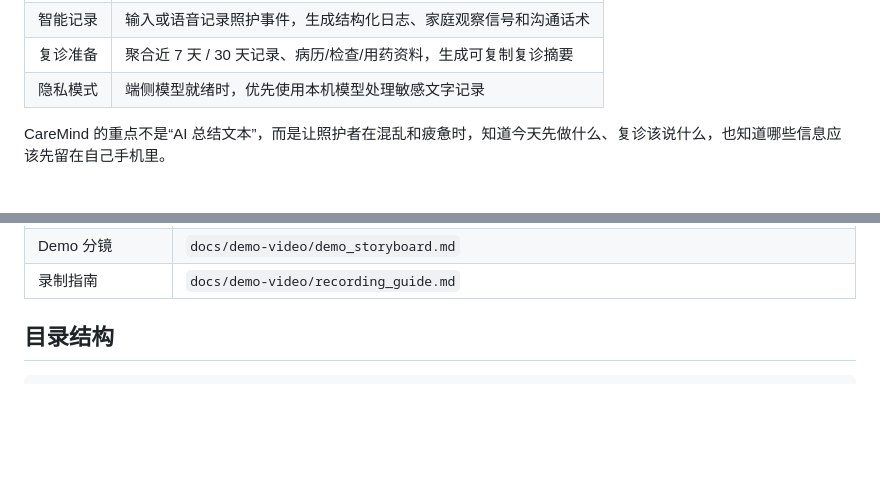
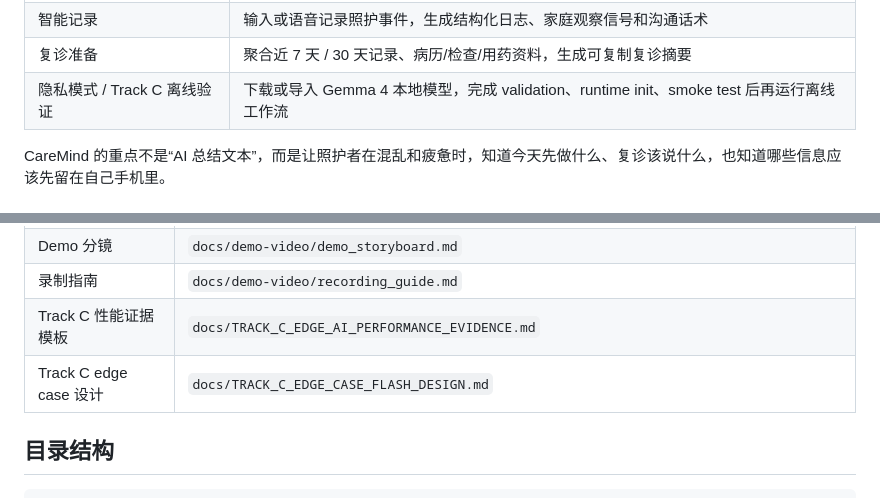
Before and after one commit to hyczy0809/CareMind, a Markdown page: README.md, 2 parts joined by grey strips. Drawn GitHub-style; blank space fills up the shorter version.

```diff
--- a/README.md
+++ b/README.md
@@ -42,7 +42,7 @@ CareMind 做的是一条家庭照护闭环：
 | 今日照护 | 今天值得留意的事、行动三态、陪伴活动和照护者支持 |
 | 智能记录 | 输入或语音记录照护事件，生成结构化日志、家庭观察信号和沟通话术 |
 | 复诊准备 | 聚合近 7 天 / 30 天记录、病历/检查/用药资料，生成可复制复诊摘要 |
-| 隐私模式 | 端侧模型就绪时，优先使用本机模型处理敏感文字记录 |
+| 隐私模式 / Track C 离线验证 | 下载或导入 Gemma 4 本地模型，完成 validation、runtime init、smoke test 后再运行离线工作流 |
 
 CareMind 的重点不是“AI 总结文本”，而是让照护者在混乱和疲惫时，知道今天先做什么、复诊该说什么，也知道哪些信息应该先留在自己手机里。
 
@@ -340,6 +357,8 @@ POST /v1/chat/completions
 | 本地 / 云端推理路由 | `frontend/lib/inference` |
 | Demo 分镜 | `docs/demo-video/demo_storyboard.md` |
 | 录制指南 | `docs/demo-video/recording_guide.md` |
+| Track C 性能证据模板 | `docs/TRACK_C_EDGE_AI_PERFORMANCE_EVIDENCE.md` |
+| Track C edge case 设计 | `docs/TRACK_C_EDGE_CASE_FLASH_DESIGN.md` |
 
 ## 目录结构
 
```
Also changed, not shown: other parts of README.md (+42 -25 lines), frontend/README.md (+21 -7 lines).
